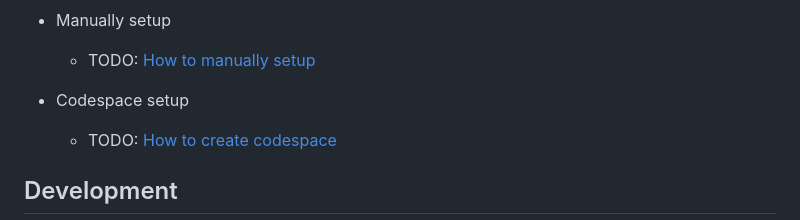
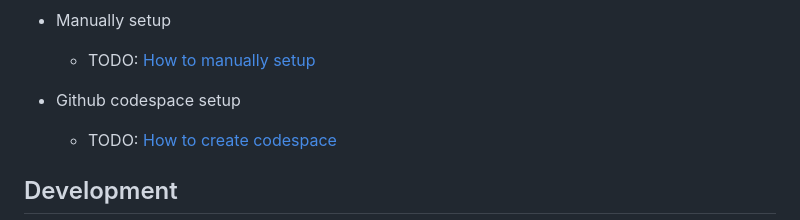
Before and after one commit to ochairo/vanillante, a Markdown page: README.md, the part around the change. Rendered like a GitHub page.

```diff
--- a/README.md
+++ b/README.md
@@ -90,7 +90,7 @@ You can choose to use setup shellscript, setup manually or use github codespace.
 
 - Manually setup
   - TODO: [How to manually setup](https://github.com/ochairo/vanillatte-clean/tree/development?tab=readme-ov-file#vanillatte-clean)
-- Codespace setup
+- Github codespace setup
   - TODO: [How to create codespace](https://github.com/ochairo/vanillatte-clean/tree/development?tab=readme-ov-file#vanillatte-clean)
 
 ## Development
```
